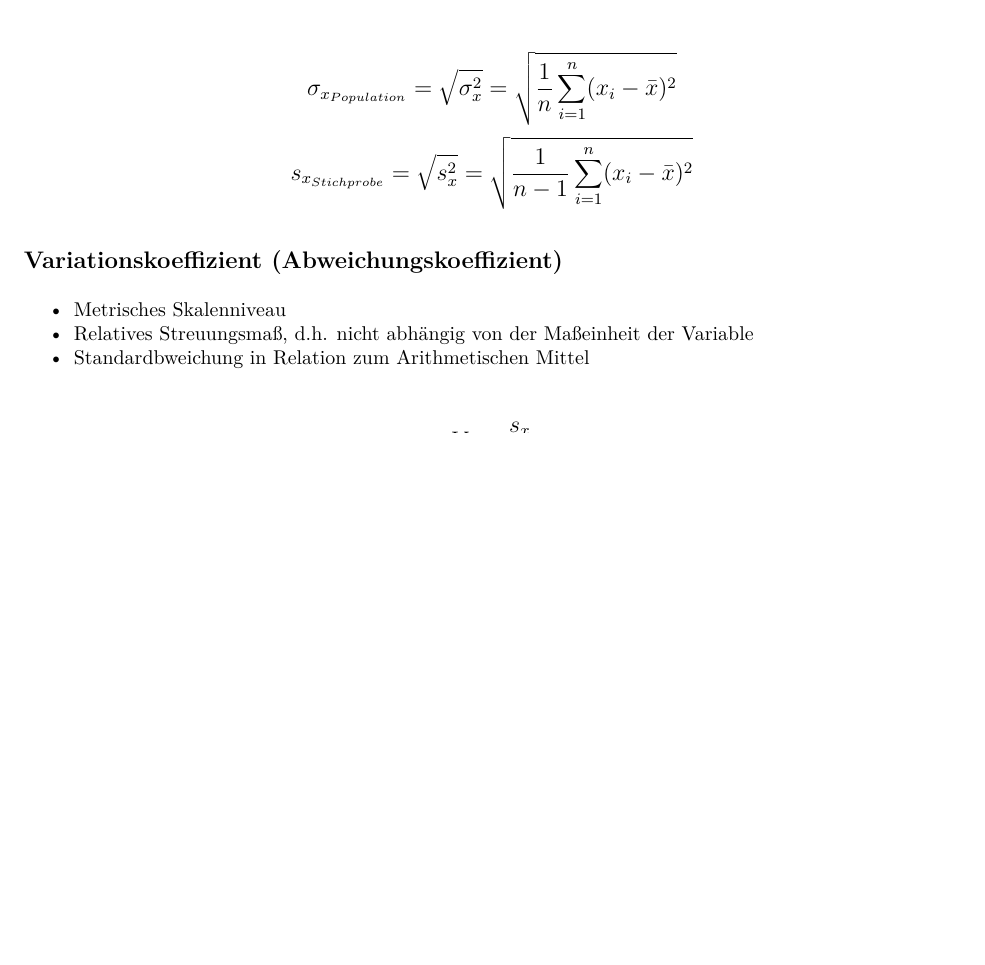
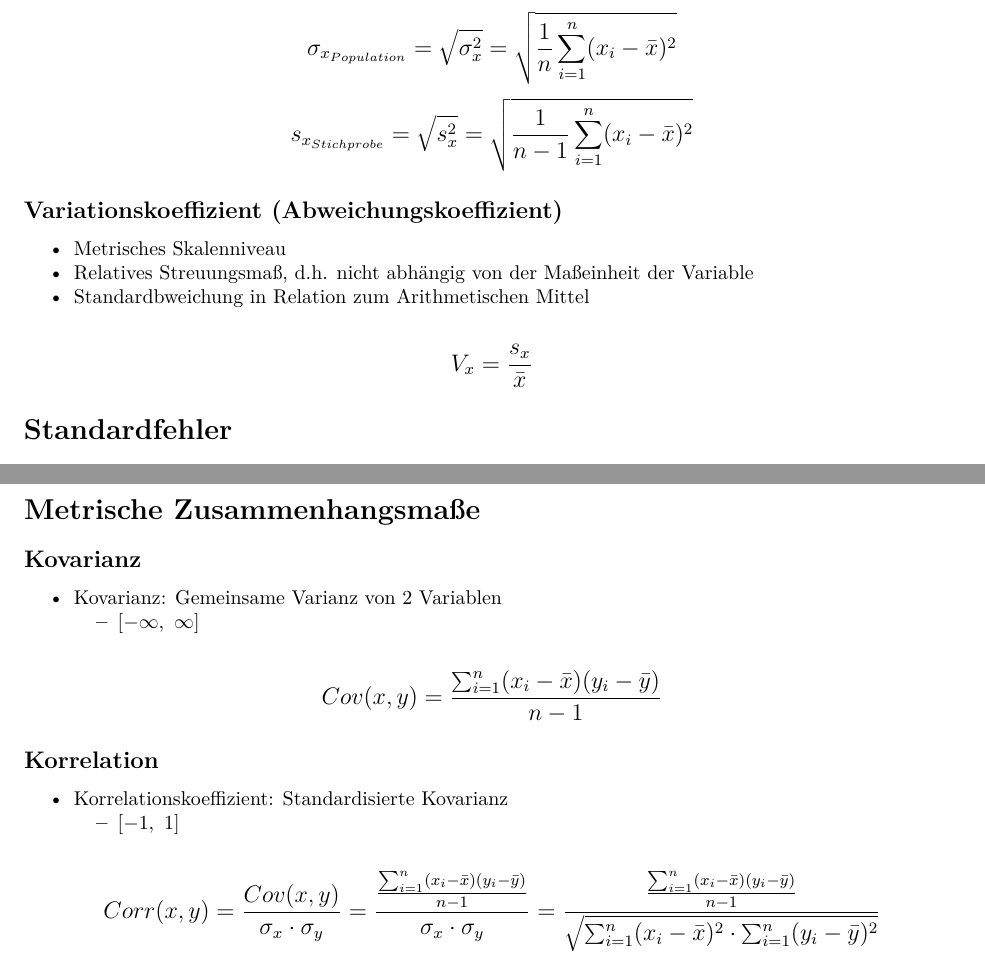
Before and after one commit to lwarode/Formelsammlung_Statistik, an R Markdown document (Formelsammlung_statisch.Rmd): part of page 4 of 8 before the commit and two parts of pages 4 and 8 of 8 after it, the two joined at a grey line, cut so that both start at the same text, the shorter picture padded with empty space. The pictures show the output file Formelsammlung_statisch.pdf that the author committed with the source.

Commit message:
Kovarianz und Korrelation

```diff
--- a/Formelsammlung_statisch.Rmd
+++ b/Formelsammlung_statisch.Rmd
@@ -374,3 +374,23 @@ Teststatistik:
 \large
 $$\large F = \frac{erklärte \ Varianz}{unerklärte \ Varianz} = \frac{\frac{Varianz \ zwischen \ den \ Gruppen}{df_1}}{\frac{Varianz \ innerhalb \ der \ Gruppen}{df_2}} = \frac{\frac{\sum_{j=1}^p n_j (\bar{x}_j - \bar{x})^2}{j-1}}{\frac{\sum_{j=1}^p \sum_{i=1}^{n_j} (x_{ij} - \bar{x}_j)^2}{n-j}}$$
 \normalsize
+
+# Metrische Zusammenhangsmaße
+
+## Kovarianz
+
+- Kovarianz: Gemeinsame Varianz von 2 Variablen
+  - $[-\infty, \ \infty]$
+
+\large
+$$\large Cov(x,y) = \frac{\sum_{i=1}^n(x_i - \bar{x})(y_i - \bar{y})}{n-1} $$
+\normalsize
+
+## Korrelation
+
+- Korrelationskoeffizient: Standardisierte Kovarianz
+  - $[-1, \ 1]$
+
+\large
+$$\large Corr(x,y) = \frac{Cov(x,y)}{\sigma_x \cdot \sigma_y} = \frac{\frac{\sum_{i=1}^n(x_i - \bar{x})(y_i - \bar{y})}{n-1}}{\sigma_x \cdot \sigma_y} = \frac{\frac{\sum_{i=1}^n(x_i - \bar{x})(y_i - \bar{y})}{n-1}}{\sqrt{\sum_{i=1}^n(x_i - \bar{x})^2 \cdot \sum_{i=1}^n(y_i - \bar{y})^2}} $$
+\normalsize
```
Also changed, not shown: Formelsammlung_statisch.pdf.
